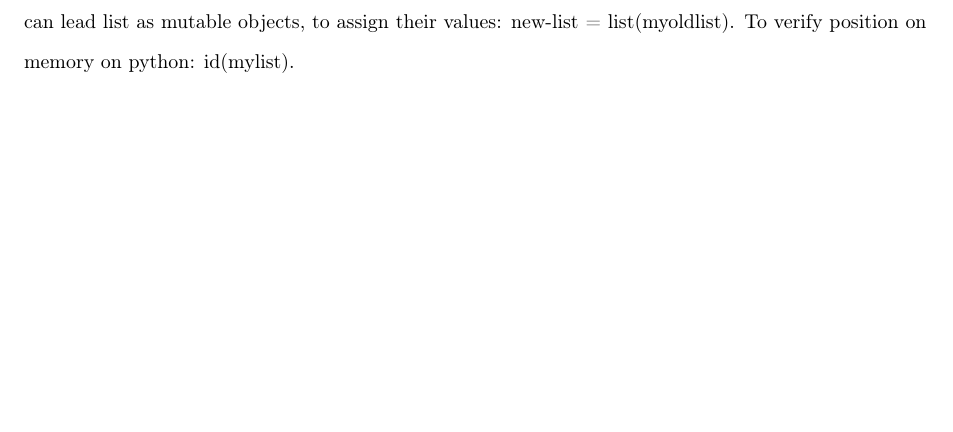
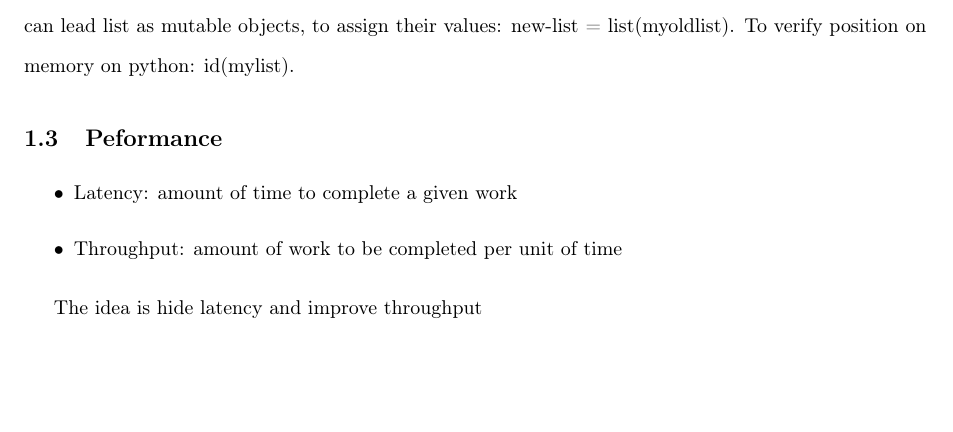
Before and after one commit to DanielUGA/coursera_uwhpsc, a LaTeX document (mynotes.tex, which reads notes.tex): part of the page, cut so that both start at the same text. Compiled offline with pdfLaTeX.

Commit message:
Python improvement

```diff
--- a/notes.tex
+++ b/notes.tex
@@ -27,3 +27,10 @@ In python we can use lists and tuples. lists are $[1,'abc',3.4,[4,5]]$ and tuple
 Both accept differents kinds of objects, but list is mutable and tuple is immutable. Mutable objects point to the same location at memory. We can not assign a new value to a position of tuple, like $mytuple[2] = 'new'$
 We can lead list as mutable objects, to assign their values:
 new-list = list(myoldlist). To verify position on memory on python: id(mylist).
+\subsection{Peformance}
+\begin{itemize}
+  \item Latency: amount of time to complete a given work
+  \item Throughput: amount of work to be completed per unit of time
+\end{itemize}
+
+The idea is hide latency and improve throughput
```
Also changed, not shown: 1 other file.
